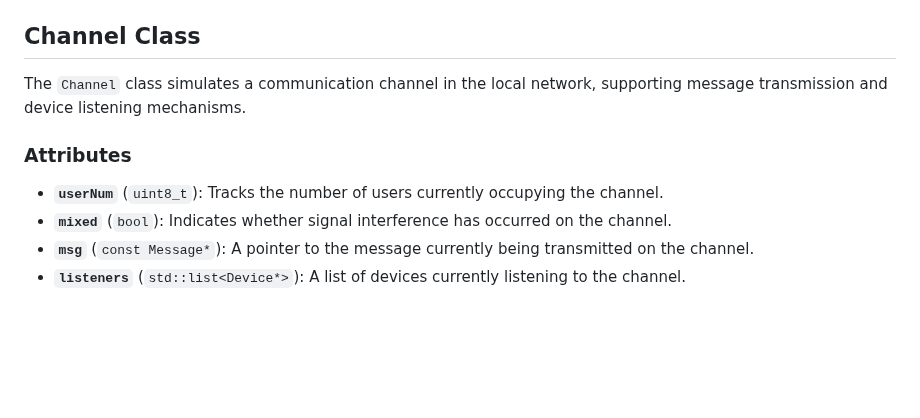
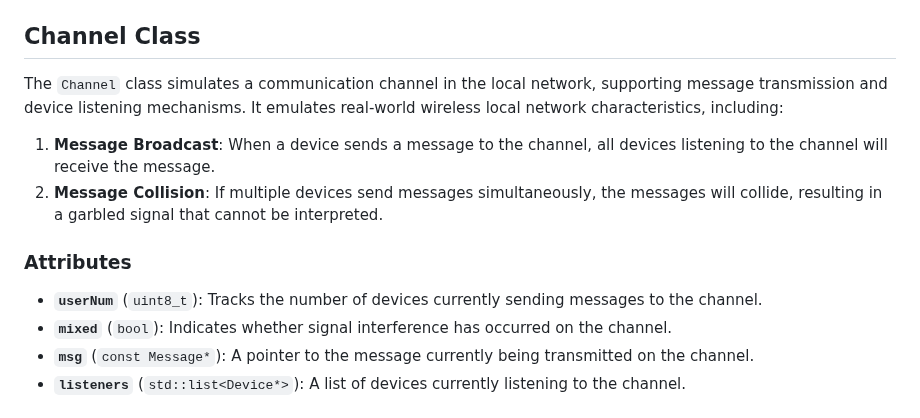
Before and after one commit to XLxiaoliaoGmail/Simulated-Local-Area-Network-Communication-System, a Markdown page: doc/API.md, the part around the change. GitHub-like rendering; blank space fills up the shorter version.

Commit message:
check API.md until Channel Class

```diff
--- a/doc/API.md
+++ b/doc/API.md
@@ -122,11 +122,14 @@ The `SimEvent` class represents an event scheduled to occur at a specific time d
 
 ## Channel Class
 
-The `Channel` class simulates a communication channel in the local network, supporting message transmission and device listening mechanisms.
+The `Channel` class simulates a communication channel in the local network, supporting message transmission and device listening mechanisms. It emulates real-world wireless local network characteristics, including:
+
+1. **Message Broadcast**: When a device sends a message to the channel, all devices listening to the channel will receive the message.
+2. **Message Collision**: If multiple devices send messages simultaneously, the messages will collide, resulting in a garbled signal that cannot be interpreted.
 
 ### Attributes
 
-- **`userNum`** (`uint8_t`): Tracks the number of users currently occupying the channel.
+- **`userNum`** (`uint8_t`): Tracks the number of devices currently sending messages to the channel.
 - **`mixed`** (`bool`): Indicates whether signal interference has occurred on the channel.
 - **`msg`** (`const Message*`): A pointer to the message currently being transmitted on the channel.
 - **`listeners`** (`std::list<Device*>`): A list of devices currently listening to the channel.
```
